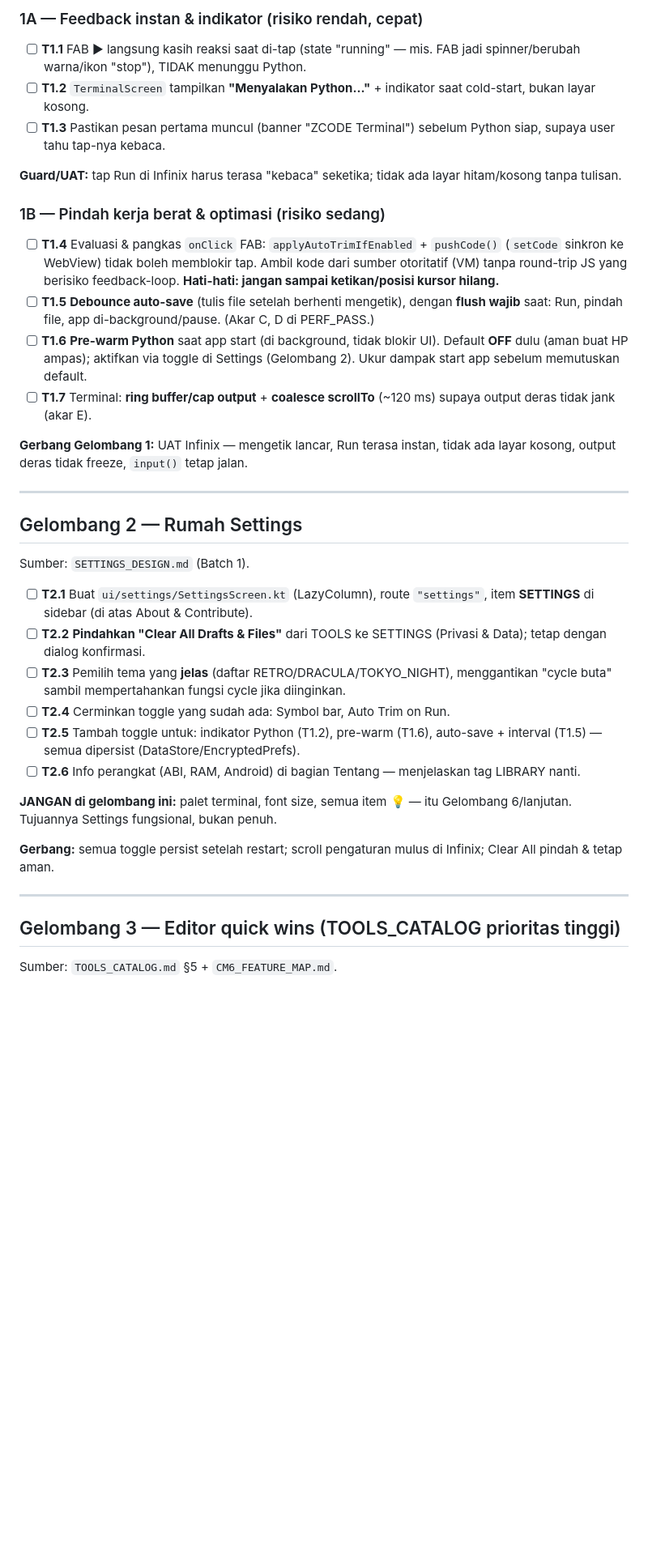
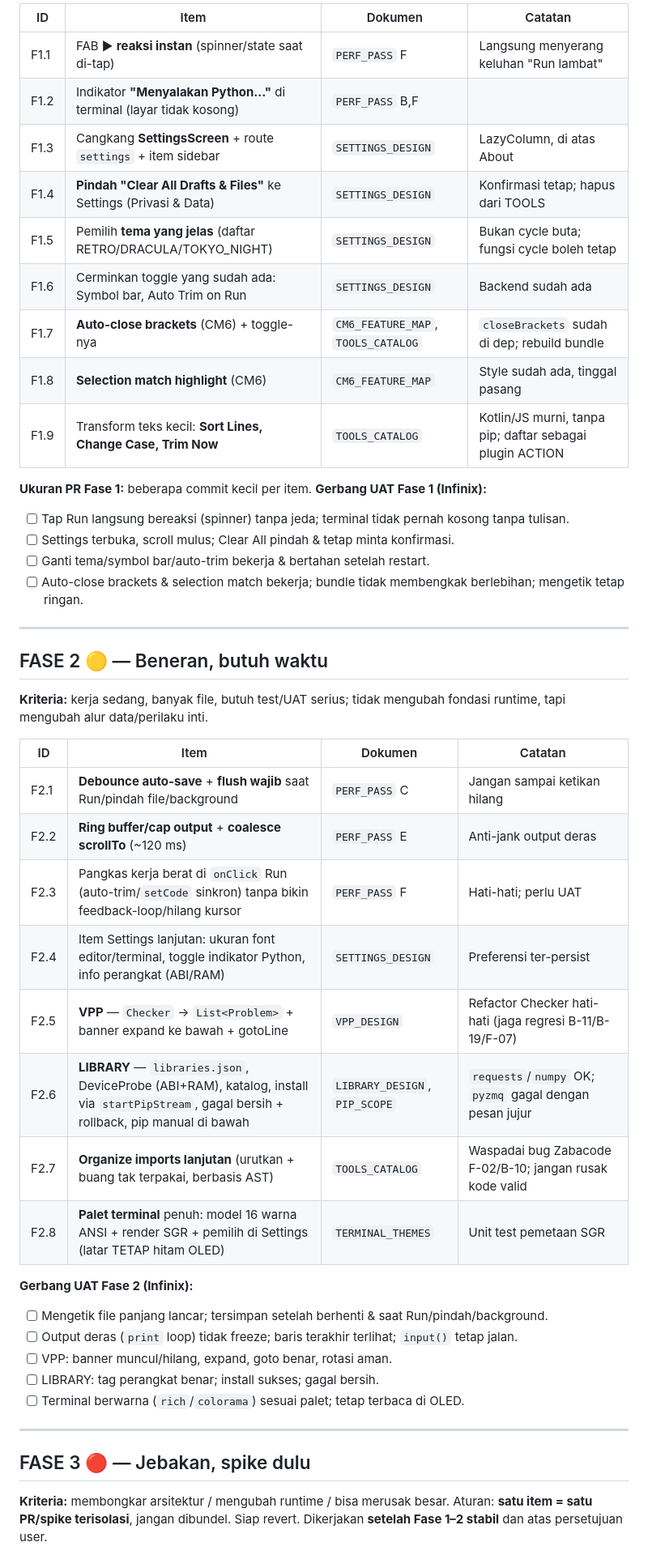
Before and after one commit to zabaniyah221-stack/ZCODE, a Markdown page: docs/TASK_ROADMAP_2026_08.md, the part around one of its changes. Shown at 81% size. Rendered like a GitHub page; blank space fills up the shorter version.

```diff
--- a/docs/TASK_ROADMAP_2026_08.md
+++ b/docs/TASK_ROADMAP_2026_08.md
@@ -43,59 +64,55 @@ Sumber: `PERF_PASS.md` (khusus akar F — keluhan user soal tombol Run).
 
-### 1A — Feedback instan & indikator (risiko rendah, cepat)
-- [ ] **T1.1** FAB ▶ langsung kasih reaksi saat di-tap (state "running" —
-      mis. FAB jadi spinner/berubah warna/ikon "stop"), TIDAK menunggu Python.
-- [ ] **T1.2** `TerminalScreen` tampilkan **"Menyalakan Python…"** + indikator
-      saat cold-start, bukan layar kosong.
-- [ ] **T1.3** Pastikan pesan pertama muncul (banner "ZCODE Terminal") sebelum
-      Python siap, supaya user tahu tap-nya kebaca.
+| ID | Item | Dokumen | Catatan |
+|---|---|---|---|
+| F1.1 | FAB ▶ **reaksi instan** (spinner/state saat di-tap) | `PERF_PASS` F | Langsung menyerang keluhan "Run lambat" |
+| F1.2 | Indikator **"Menyalakan Python…"** di terminal (layar tidak kosong) | `PERF_PASS` B,F | |
+| F1.3 | Cangkang **SettingsScreen** + route `settings` + item sidebar | `SETTINGS_DESIGN` | LazyColumn, di atas About |
+| F1.4 | **Pindah "Clear All Drafts & Files"** ke Settings (Privasi & Data) | `SETTINGS_DESIGN` | Konfirmasi tetap; hapus dari TOOLS |
+| F1.5 | Pemilih **tema yang jelas** (daftar RETRO/DRACULA/TOKYO_NIGHT) | `SETTINGS_DESIGN` | Bukan cycle buta; fungsi cycle boleh tetap |
+| F1.6 | Cerminkan toggle yang sudah ada: Symbol bar, Auto Trim on Run | `SETTINGS_DESIGN` | Backend sudah ada |
+| F1.7 | **Auto-close brackets** (CM6) + toggle-nya | `CM6_FEATURE_MAP`, `TOOLS_CATALOG` | `closeBrackets` sudah di dep; rebuild bundle |
+| F1.8 | **Selection match highlight** (CM6) | `CM6_FEATURE_MAP` | Style sudah ada, tinggal pasang |
+| F1.9 | Transform teks kecil: **Sort Lines, Change Case, Trim Now** | `TOOLS_CATALOG` | Kotlin/JS murni, tanpa pip; daftar sebagai plugin ACTION |
 
-**Guard/UAT:** tap Run di Infinix harus terasa "kebaca" seketika; tidak ada
-layar hitam/kosong tanpa tulisan.
-
-### 1B — Pindah kerja berat & optimasi (risiko sedang)
-- [ ] **T1.4** Evaluasi & pangkas `onClick` FAB: `applyAutoTrimIfEnabled` +
-      `pushCode()` (`setCode` sinkron ke WebView) tidak boleh memblokir tap.
-      Ambil kode dari sumber otoritatif (VM) tanpa round-trip JS yang berisiko
-      feedback-loop. **Hati-hati: jangan sampai ketikan/posisi kursor hilang.**
-- [ ] **T1.5** **Debounce auto-save** (tulis file setelah berhenti mengetik),
-      dengan **flush wajib** saat: Run, pindah file, app di-background/pause.
-      (Akar C, D di PERF_PASS.)
-- [ ] **T1.6** **Pre-warm Python** saat app start (di background, tidak blokir
-      UI). Default **OFF** dulu (aman buat HP ampas); aktifkan via toggle di
-      Settings (Gelombang 2). Ukur dampak start app sebelum memutuskan default.
-- [ ] **T1.7** Terminal: **ring buffer/cap output** + **coalesce scrollTo**
-      (~120 ms) supaya output deras tidak jank (akar E).
-
-**Gerbang Gelombang 1:** UAT Infinix — mengetik lancar, Run terasa instan,
-tidak ada layar kosong, output deras tidak freeze, `input()` tetap jalan.
+**Ukuran PR Fase 1:** beberapa commit kecil per item.
+**Gerbang UAT Fase 1 (Infinix):**
+- [ ] Tap Run langsung bereaksi (spinner) tanpa jeda; terminal tidak pernah
+      kosong tanpa tulisan.
+- [ ] Settings terbuka, scroll mulus; Clear All pindah & tetap minta konfirmasi.
+- [ ] Ganti tema/symbol bar/auto-trim bekerja & bertahan setelah restart.
+- [ ] Auto-close brackets & selection match bekerja; bundle tidak membengkak
+      berlebihan; mengetik tetap ringan.
 
 ---
 
-## Gelombang 2 — Rumah Settings
+## FASE 2 🟡 — Beneran, butuh waktu
 
-Sumber: `SETTINGS_DESIGN.md` (Batch 1).
+**Kriteria:** kerja sedang, banyak file, butuh test/UAT serius; tidak mengubah
+fondasi runtime, tapi mengubah alur data/perilaku inti.
 
-- [ ] **T2.1** Buat `ui/settings/SettingsScreen.kt` (LazyColumn), route
-      `"settings"`, item **SETTINGS** di sidebar (di atas About & Contribute).
-- [ ] **T2.2** **Pindahkan "Clear All Drafts & Files"** dari TOOLS ke SETTINGS
-      (Privasi & Data); tetap dengan dialog konfirmasi.
-- [ ] **T2.3** Pemilih tema yang **jelas** (daftar RETRO/DRACULA/TOKYO_NIGHT),
-      menggantikan "cycle buta" sambil mempertahankan fungsi cycle jika diinginkan.
-- [ ] **T2.4** Cerminkan toggle yang sudah ada: Symbol bar, Auto Trim on Run.
-- [ ] **T2.5** Tambah toggle untuk: indikator Python (T1.2), pre-warm (T1.6),
-      auto-save + interval (T1.5) — semua dipersist (DataStore/EncryptedPrefs).
-- [ ] **T2.6** Info perangkat (ABI, RAM, Android) di bagian Tentang — menjelaskan
-      tag LIBRARY nanti.
+| ID | Item | Dokumen | Catatan |
+|---|---|---|---|
+| F2.1 | **Debounce auto-save** + **flush wajib** saat Run/pindah file/background | `PERF_PASS` C | Jangan sampai ketikan hilang |
+| F2.2 | **Ring buffer/cap output** + **coalesce scrollTo** (~120 ms) | `PERF_PASS` E | Anti-jank output deras |
+| F2.3 | Pangkas kerja berat di `onClick` Run (auto-trim/`setCode` sinkron) tanpa bikin feedback-loop/hilang kursor | `PERF_PASS` F | Hati-hati; perlu UAT |
+| F2.4 | Item Settings lanjutan: ukuran font editor/terminal, toggle indikator Python, info perangkat (ABI/RAM) | `SETTINGS_DESIGN` | Preferensi ter-persist |
+| F2.5 | **VPP** — `Checker` → `List<Problem>` + banner expand ke bawah + gotoLine | `VPP_DESIGN` | Refactor Checker hati-hati (jaga regresi B-11/B-19/F-07) |
+| F2.6 | **LIBRARY** — `libraries.json`, DeviceProbe (ABI+RAM), katalog, install via `startPipStream`, gagal bersih + rollback, pip manual di bawah | `LIBRARY_DESIGN`, `PIP_SCOPE` | `requests`/`numpy` OK; `pyzmq` gagal dengan pesan jujur |
+| F2.7 | **Organize imports lanjutan** (urutkan + buang tak terpakai, berbasis AST) | `TOOLS_CATALOG` | Waspadai bug Zabacode F-02/B-10; jangan rusak kode valid |
+| F2.8 | **Palet terminal** penuh: model 16 warna ANSI + render SGR + pemilih di Settings (latar TETAP hitam OLED) | `TERMINAL_THEMES` | Unit test pemetaan SGR |
 
-**JANGAN di gelombang ini:** palet terminal, font size, semua item 💡 — itu
-Gelombang 6/lanjutan. Tujuannya Settings fungsional, bukan penuh.
-
-**Gerbang:** semua toggle persist setelah restart; scroll pengaturan mulus di
-Infinix; Clear All pindah & tetap aman.
+**Gerbang UAT Fase 2 (Infinix):**
+- [ ] Mengetik file panjang lancar; tersimpan setelah berhenti & saat Run/pindah/background.
+- [ ] Output deras (`print` loop) tidak freeze; baris terakhir terlihat; `input()` tetap jalan.
+- [ ] VPP: banner muncul/hilang, expand, goto benar, rotasi aman.
+- [ ] LIBRARY: tag perangkat benar; install sukses; gagal bersih.
+- [ ] Terminal berwarna (`rich`/`colorama`) sesuai palet; tetap terbaca di OLED.
 
 ---
 
-## Gelombang 3 — Editor quick wins (TOOLS_CATALOG prioritas tinggi)
+## FASE 3 🔴 — Jebakan, spike dulu
 
-Sumber: `TOOLS_CATALOG.md` §5 + `CM6_FEATURE_MAP.md`.
+**Kriteria:** membongkar arsitektur / mengubah runtime / bisa merusak besar.
+Aturan: **satu item = satu PR/spike terisolasi**, jangan dibundel. Siap
+revert. Dikerjakan **setelah Fase 1–2 stabil** dan atas persetujuan user.
 
```
Also changed, not shown: other parts of docs/TASK_ROADMAP_2026_08.md (+82 -155 lines).
